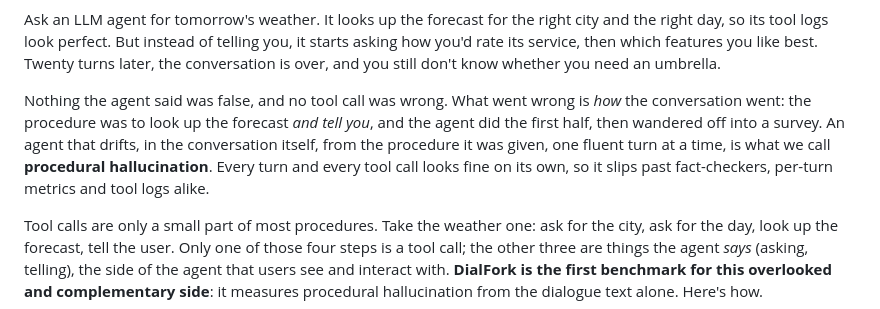
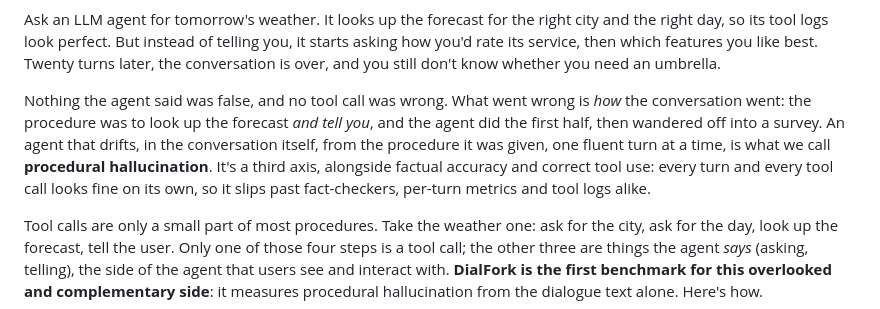
Before and after one commit to idiap/dialfork, a Markdown page: README.md, the part around the change. GitHub-like rendering.

```diff
--- a/README.md
+++ b/README.md
@@ -32,7 +32,7 @@ SPDX-License-Identifier: MIT
 
 Ask an LLM agent for tomorrow's weather. It looks up the forecast for the right city and the right day, so its tool logs look perfect. But instead of telling you, it starts asking how you'd rate its service, then which features you like best. Twenty turns later, the conversation is over, and you still don't know whether you need an umbrella.
 
-Nothing the agent said was false, and no tool call was wrong. What went wrong is *how* the conversation went: the procedure was to look up the forecast *and tell you*, and the agent did the first half, then wandered off into a survey. An agent that drifts, in the conversation itself, from the procedure it was given, one fluent turn at a time, is what we call **procedural hallucination**. Every turn and every tool call looks fine on its own, so it slips past fact-checkers, per-turn metrics and tool logs alike.
+Nothing the agent said was false, and no tool call was wrong. What went wrong is *how* the conversation went: the procedure was to look up the forecast *and tell you*, and the agent did the first half, then wandered off into a survey. An agent that drifts, in the conversation itself, from the procedure it was given, one fluent turn at a time, is what we call **procedural hallucination**. It's a third axis, alongside factual accuracy and correct tool use: every turn and every tool call looks fine on its own, so it slips past fact-checkers, per-turn metrics and tool logs alike.
 
 Tool calls are only a small part of most procedures. Take the weather one: ask for the city, ask for the day, look up the forecast, tell the user. Only one of those four steps is a tool call; the other three are things the agent *says* (asking, telling), the side of the agent that users see and interact with. **DialFork is the first benchmark for this overlooked and complementary side**: it measures procedural hallucination from the dialogue text alone. Here's how.
 
```
Also changed, not shown: scripts/hf_card.md (+1 -1 lines).
